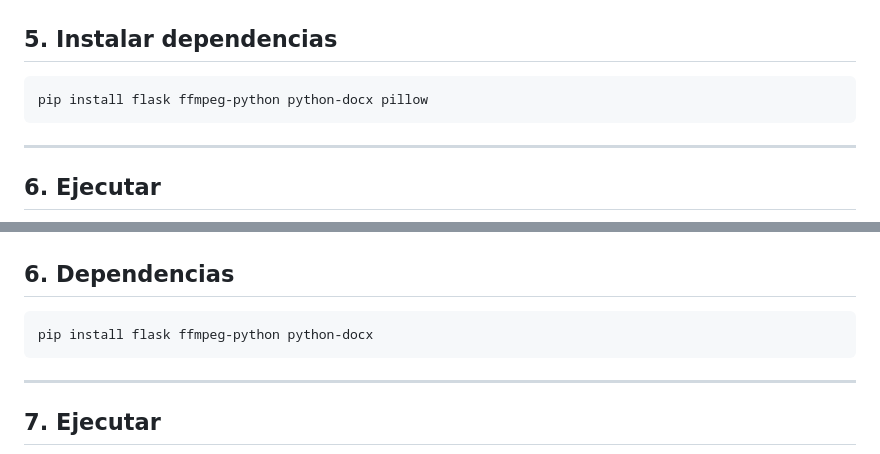
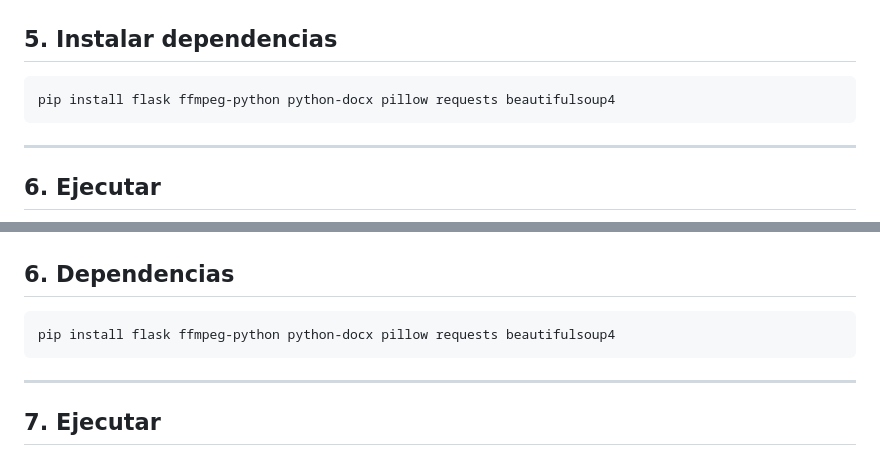
Before and after one commit to MaxMaltas/Auto-Generate-Video-Clip, a Markdown page: README.md, 2 parts joined by grey strips. Drawn GitHub-style.

Commit message:
Add requests and beautifulsoup4 to dependencies

````diff
--- a/README.md
+++ b/README.md
@@ -113,7 +113,7 @@ venv\Scripts\activate
 ## 5. Instalar dependencias
 
 ```bash
-pip install flask ffmpeg-python python-docx pillow
+pip install flask ffmpeg-python python-docx pillow requests beautifulsoup4
 ```
 
 ---
@@ -179,7 +179,7 @@ source venv/bin/activate
 ## 6. Dependencias
 
 ```bash
-pip install flask ffmpeg-python python-docx
+pip install flask ffmpeg-python python-docx pillow requests beautifulsoup4
 ```
 
 ---
````
